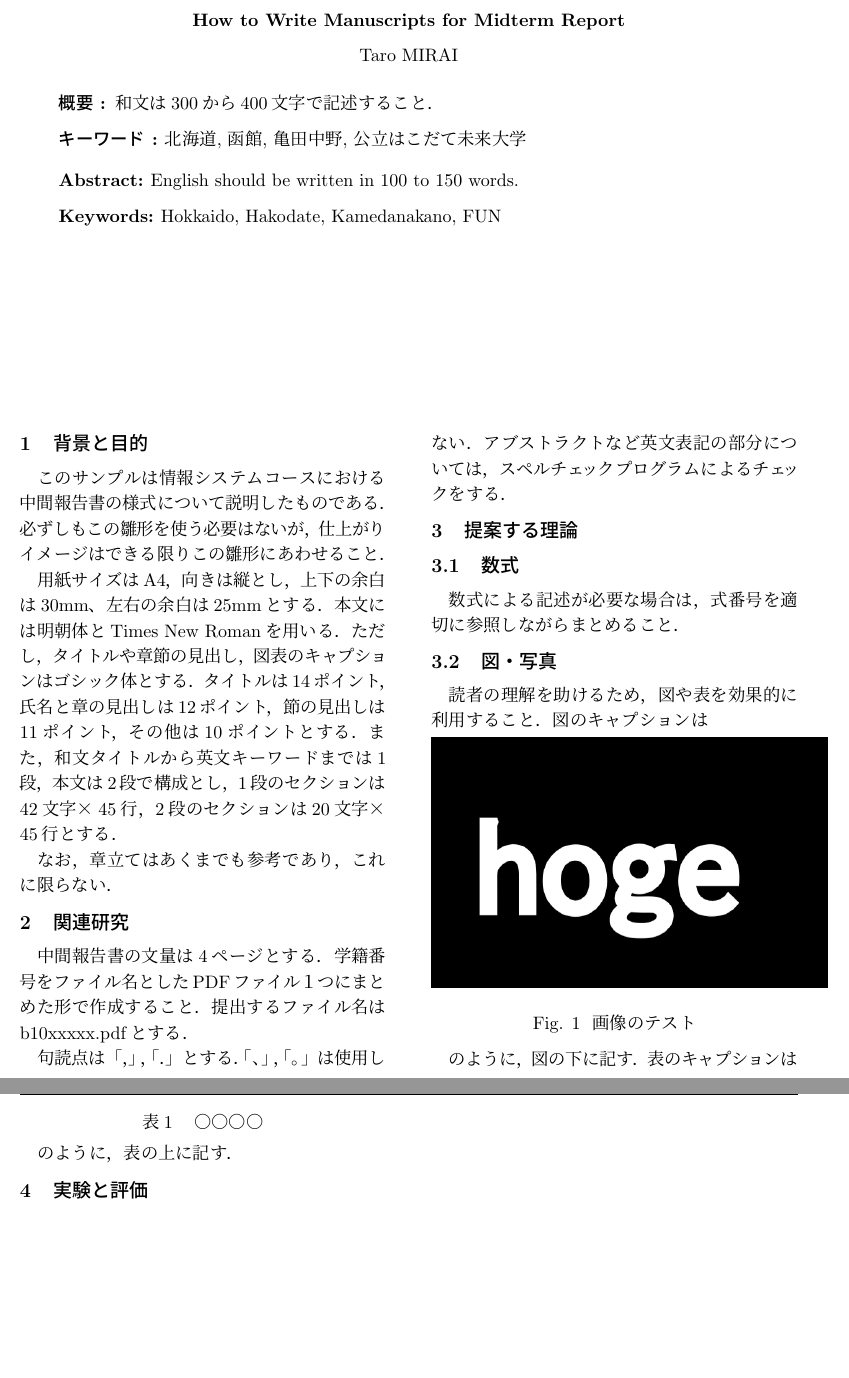
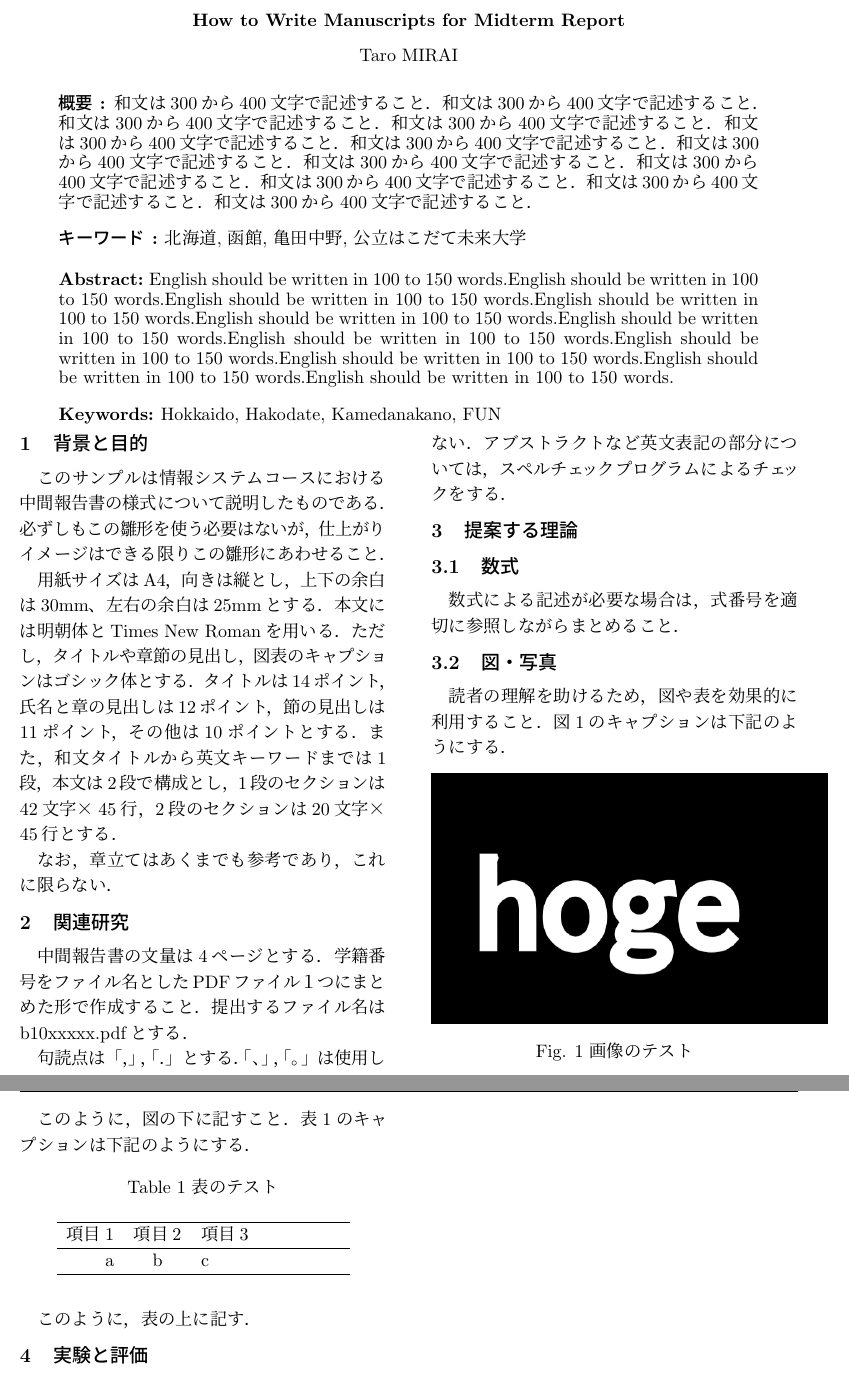
Before and after one commit to UNE-fun/FUNGraduationStudyMidtermReport, a LaTeX document (ex.tex): two parts of pages 1 and 2 of 2, joined at a grey line, cut so that both start at the same text, the shorter picture padded with empty space. Compiled offline with pLaTeX and dvipdfmx.

Commit message:
表入力への対応を確認。

```diff
--- a/ex.tex
+++ b/ex.tex
@@ -1,14 +1,9 @@
-%
-% 公立はこだて未来大学卒業研究中間報告書[全コース対応版]
-%
-%         ファイル名："sample.tex"
-%
 \documentclass[11pt]{jarticle}
 
 \usepackage{FIXfuninfosys}
-\usepackage{fancyhdr}
 \usepackage{url}
 \usepackage{float}
+\usepackage[labelsep=space]{caption}
 \usepackage[dvipdfmx]{graphicx,color}
 
 \author{%
@@ -22,9 +17,10 @@ b10xxxxx 未来太郎\\指導教員 : 函館一郎
 \title{中間報告書の書き方}
 \etitle{How to Write Manuscripts for Midterm Report}
 \eauthor{Taro MIRAI}
-\abstract{和文は300から400文字で記述すること．}
+
+\abstract{和文は300から400文字で記述すること．和文は300から400文字で記述すること．和文は300から400文字で記述すること．和文は300から400文字で記述すること．和文は300から400文字で記述すること．和文は300から400文字で記述すること．和文は300から400文字で記述すること．和文は300から400文字で記述すること．和文は300から400文字で記述すること．和文は300から400文字で記述すること．和文は300から400文字で記述すること．和文は300から400文字で記述すること．}
 \keywords{北海道, 函館, 亀田中野, 公立はこだて未来大学}
-\eabstract{English should be written in 100 to 150 words.}
+\eabstract{English should be written in 100 to 150 words.English should be written in 100 to 150 words.English should be written in 100 to 150 words.English should be written in 100 to 150 words.English should be written in 100 to 150 words.English should be written in 100 to 150 words.English should be written in 100 to 150 words.English should be written in 100 to 150 words.English should be written in 100 to 150 words.English should be written in 100 to 150 words.English should be written in 100 to 150 words.}
 \ekeywords{Hokkaido, Hakodate, Kamedanakano, FUN}
 
 \begin{document}
@@ -53,19 +49,31 @@ b10xxxxx 未来太郎\\指導教員 : 函館一郎
 
 \subsection{図・写真}
 
-読者の理解を助けるため，図や表を効果的に利用すること．図のキャプションは
+読者の理解を助けるため，図や表を効果的に利用すること．図\ref{fig1}のキャプションは下記のようにする．
 
-\begin{figure}[H]
+\begin{figure}[H]%Hで半ば強制的にそこに配置することができる。t(top)やb(bottom)の指定もある
   \includegraphics[scale=0.5]{hoge.png}
   \caption{画像のテスト}
-  \label{fig1}
+  \label{fig1}%labelを付けておくと、本文中で引っ張れて便利
 \end{figure}
 
-のように，図の下に記す．表のキャプションは
+このように，図の下に記すこと．表\ref{tab1}のキャプションは下記のようにする．
 
-\begin{center}表1　○○○○\end{center}
+\begin{table}[H]
+  \caption{表のテスト}
+  \begin{center}
+  \begin{tabular}{ r  c  p{8zw} } %縦罫線は引かないらしい。r(右寄せ), c(中央寄せ), l(左寄せ)で指定できる
+    \hline
+    項目1 & 項目2 & 項目3 \\
+    \hline
+    a & b & c \\
+    \hline
+  \end{tabular}%tabularは閉じること
+  \end{center}
+  \label{tab1}
+\end{table}
 
-のように，表の上に記す．
+このように，表の上に記す．
 
 \section{実験と評価}
 
```
